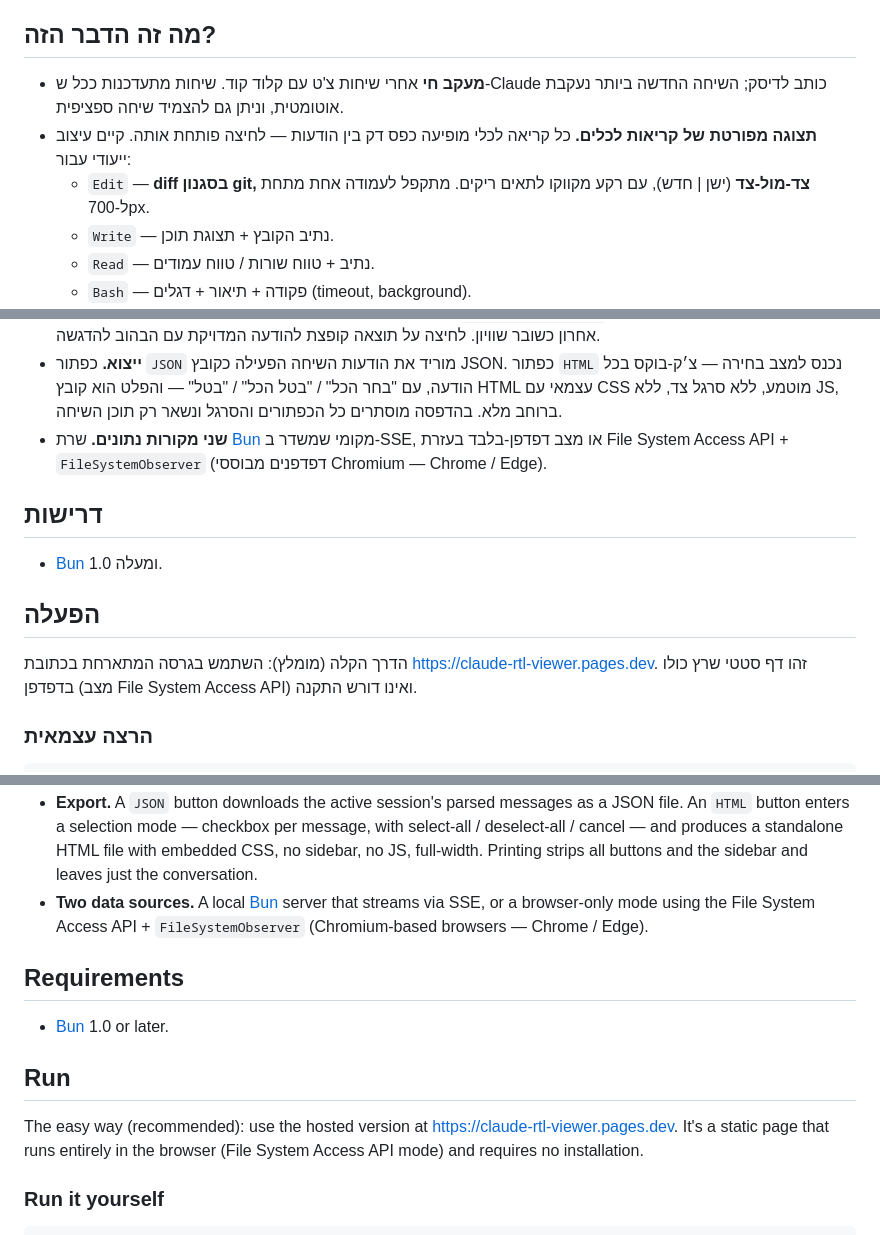
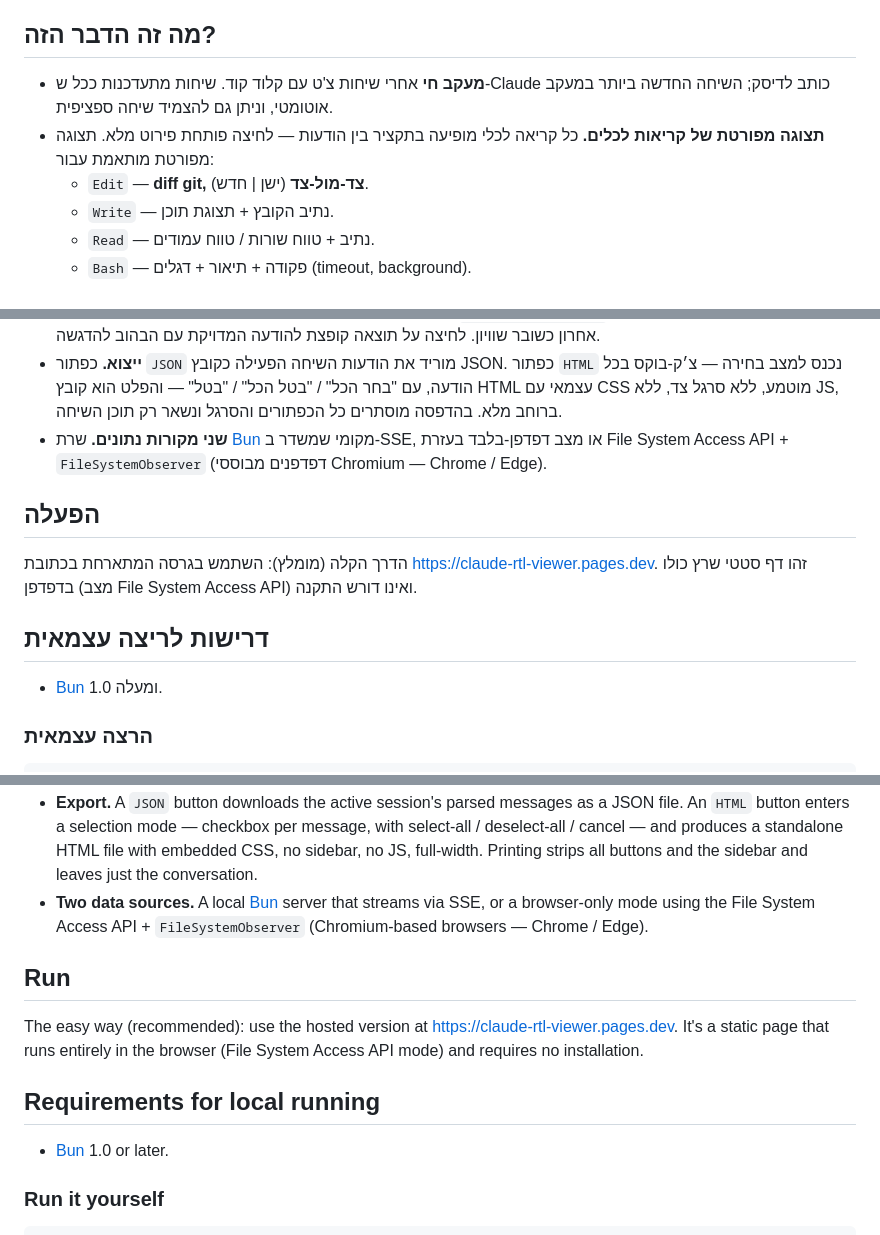
Before and after one commit to 5566brs/claude-rtl-viewer, a Markdown page: README.md, 3 parts joined by grey strips. Drawn GitHub-style.

Commit message:
Tighten README copy and reorder requirements after Run
Shorten a few Hebrew bullets ('במעקב אוטומטי', 'תקציר', terse Edit
description). Move Requirements below Run in both languages and rename
to 'Requirements for local running' / 'דרישות לריצה עצמאית' so the
hosted-version paragraph appears first.

```diff
--- a/README.md
+++ b/README.md
@@ -9,11 +9,10 @@
 ## מה זה הדבר הזה?
 
 - **מעקב חי** אחרי שיחות צ'ט עם קלוד קוד. שיחות מתעדכנות ככל ש-Claude כותב
-  לדיסק; השיחה החדשה ביותר נעקבת אוטומטית, וניתן גם להצמיד שיחה ספציפית.
-- **תצוגה מפורטת של קריאות לכלים.** כל קריאה לכלי מופיעה כפס דק בין הודעות —
-  לחיצה פותחת אותה. קיים עיצוב ייעודי עבור:
-  - `Edit` — **diff בסגנון git, צד-מול-צד** (ישן | חדש), עם רקע מקווקו לתאים
-    ריקים. מתקפל לעמודה אחת מתחת ל-700px.
+  לדיסק; השיחה החדשה ביותר במעקב אוטומטי, וניתן גם להצמיד שיחה ספציפית.
+- **תצוגה מפורטת של קריאות לכלים.** כל קריאה לכלי מופיעה בתקציר בין הודעות —
+  לחיצה פותחת פירוט מלא. תצוגה מפורטת מותאמת עבור:
+  - `Edit` — **diff git, צד-מול-צד** (ישן | חדש).
   - `Write` — נתיב הקובץ + תצוגת תוכן.
   - `Read` — נתיב + טווח שורות / טווח עמודים.
   - `Bash` — פקודה + תיאור + דגלים (timeout, background).
@@ -36,15 +35,15 @@
   דפדפן-בלבד בעזרת File System Access API + `FileSystemObserver` (דפדפנים
   מבוססי Chromium — Chrome / Edge).
 
-## דרישות
-
-- [Bun](https://bun.sh/) 1.0 ומעלה.
-
 ## הפעלה
 
 הדרך הקלה (מומלץ): השתמש בגרסה המתארחת בכתובת
 <https://claude-rtl-viewer.pages.dev>. זהו דף סטטי שרץ כולו בדפדפן (מצב File
 System Access API) ואינו דורש התקנה.
+
+## דרישות לריצה עצמאית
+
+- [Bun](https://bun.sh/) 1.0 ומעלה.
 
 ### הרצה עצמאית
 
@@ -114,15 +113,15 @@ from `~/.claude/projects` and tails it live.
   SSE, or a browser-only mode using the File System Access API +
   `FileSystemObserver` (Chromium-based browsers — Chrome / Edge).
 
-## Requirements
-
-- [Bun](https://bun.sh/) 1.0 or later.
-
 ## Run
 
 The easy way (recommended): use the hosted version at
 <https://claude-rtl-viewer.pages.dev>. It's a static page that runs entirely in
 the browser (File System Access API mode) and requires no installation.
+
+## Requirements for local running
+
+- [Bun](https://bun.sh/) 1.0 or later.
 
 ### Run it yourself
 
```
